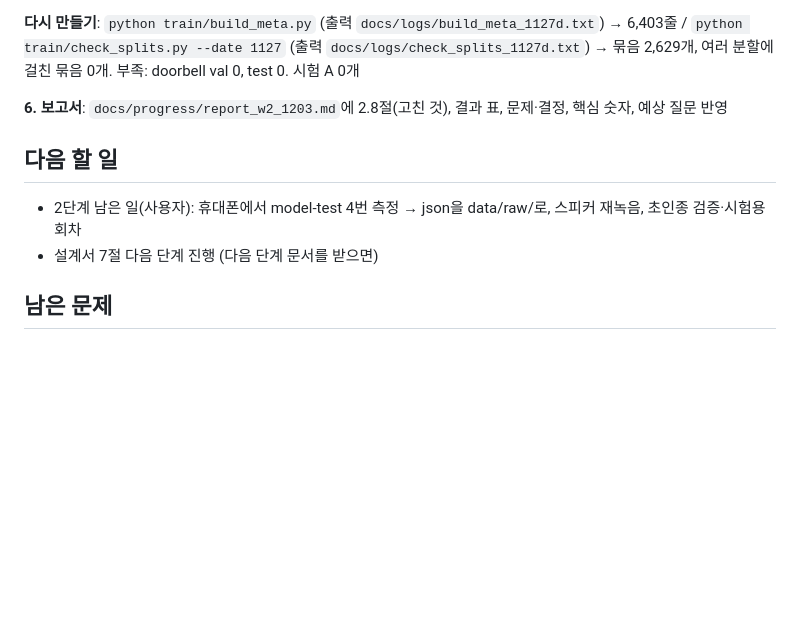
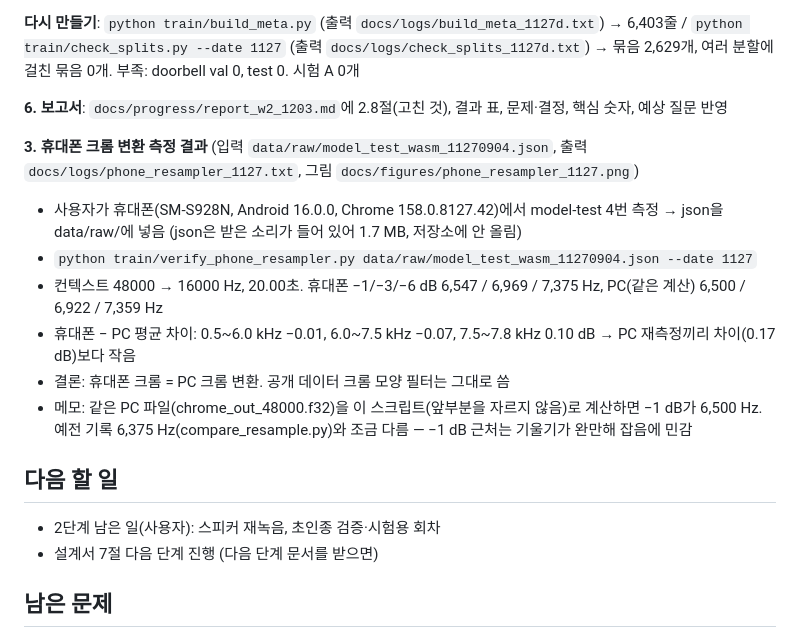
Before and after one commit to Munpin/sound-alert, a Markdown page: docs/work_log.md, the part around the change. GitHub-like rendering; blank space fills up the shorter version.

```diff
--- a/docs/work_log.md
+++ b/docs/work_log.md
@@ -345,8 +345,16 @@ python train/check_session.py data/raw/knock_1126_s02_desk_phone.wav --expect 10
 
 **6. 보고서**: `docs/progress/report_w2_1203.md`에 2.8절(고친 것), 결과 표, 문제·결정, 핵심 숫자, 예상 질문 반영
 
+**3. 휴대폰 크롬 변환 측정 결과** (입력 `data/raw/model_test_wasm_11270904.json`, 출력 `docs/logs/phone_resampler_1127.txt`, 그림 `docs/figures/phone_resampler_1127.png`)
+- 사용자가 휴대폰(SM-S928N, Android 16.0.0, Chrome 158.0.8127.42)에서 model-test 4번 측정 → json을 data/raw/에 넣음 (json은 받은 소리가 들어 있어 1.7 MB, 저장소에 안 올림)
+- `python train/verify_phone_resampler.py data/raw/model_test_wasm_11270904.json --date 1127`
+- 컨텍스트 48000 → 16000 Hz, 20.00초. 휴대폰 −1/−3/−6 dB 6,547 / 6,969 / 7,375 Hz, PC(같은 계산) 6,500 / 6,922 / 7,359 Hz
+- 휴대폰 − PC 평균 차이: 0.5~6.0 kHz −0.01, 6.0~7.5 kHz −0.07, 7.5~7.8 kHz 0.10 dB → PC 재측정끼리 차이(0.17 dB)보다 작음
+- 결론: 휴대폰 크롬 = PC 크롬 변환. 공개 데이터 크롬 모양 필터는 그대로 씀
+- 메모: 같은 PC 파일(chrome_out_48000.f32)을 이 스크립트(앞부분을 자르지 않음)로 계산하면 −1 dB가 6,500 Hz. 예전 기록 6,375 Hz(compare_resample.py)와 조금 다름 — −1 dB 근처는 기울기가 완만해 잡음에 민감
+
 ## 다음 할 일
-- 2단계 남은 일(사용자): 휴대폰에서 model-test 4번 측정 → json을 data/raw/로, 스피커 재녹음, 초인종 검증·시험용 회차
+- 2단계 남은 일(사용자): 스피커 재녹음, 초인종 검증·시험용 회차
 - 설계서 7절 다음 단계 진행 (다음 단계 문서를 받으면)
 
 ## 남은 문제
```
Also changed, not shown: docs/progress/report_w2_1203.md (+30 -8 lines), docs/figures/phone_resampler_1127.png (added), 1 other file.
